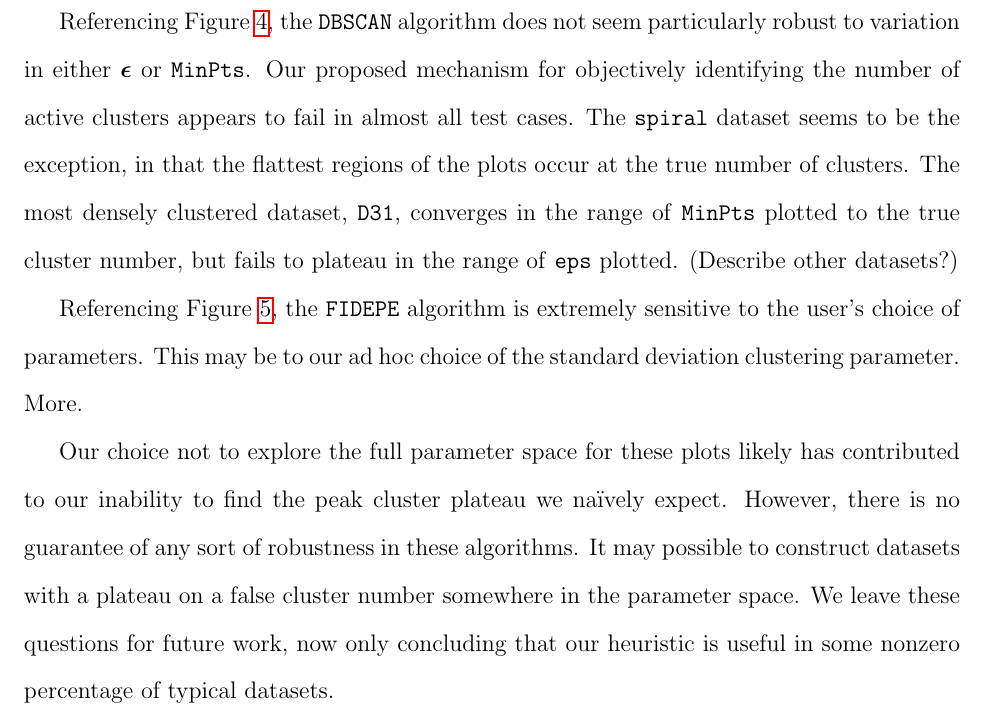
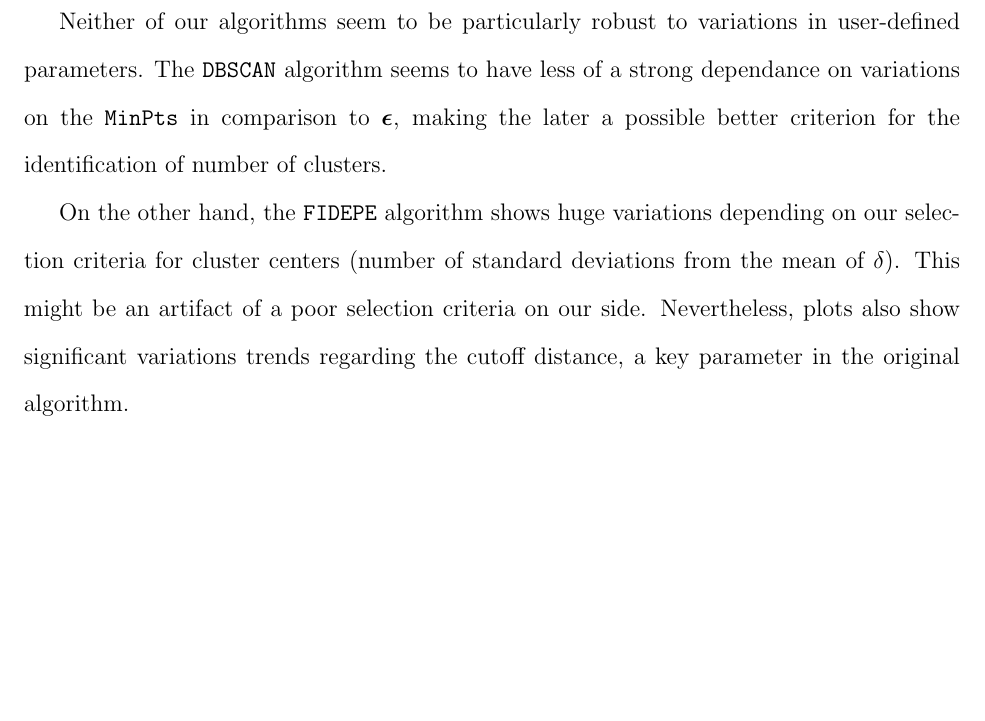
Before and after one commit to Majoburo/clustering, a LaTeX paper (Documentation/final report.tex): part of page 8 of 9, cut at the place of the change, the shorter picture padded with empty space. Compiled offline with pdfLaTeX.

Commit message:
Results edit

```diff
--- a/Documentation/final report.tex
+++ b/Documentation/final report.tex
@@ -263,10 +263,18 @@ Below you can find our implementation of the two basic clustering algorithms. We
 
 \section{Results}
 
-\par Referencing Figure \ref{fig:DBSCANplots}, the \texttt{DBSCAN} algorithm does not seem particularly robust to variation in either $\boldsymbol{\epsilon}$ or \texttt{MinPts}. Our proposed mechanism for objectively identifying the number of active clusters appears to fail in almost all test cases. The \texttt{spiral} dataset seems to be the exception, in that the flattest regions of the plots occur at the true number of clusters. The most densely clustered dataset, \texttt{D31}, converges in the range of \texttt{MinPts} plotted to the true cluster number, but fails to plateau in the range of \texttt{eps} plotted. (Describe other datasets?)
-\par Referencing Figure \ref{fig:FIDPEPEplots}, the \texttt{FIDEPE} algorithm is extremely sensitive to the user's choice of parameters. This may be to our ad hoc choice of the standard deviation clustering parameter. More.
+\par Neither of our algorithms seem to be particularly robust to variations in user-defined parameters. The \texttt{DBSCAN} algorithm seems to have less of a strong dependance on variations on the \texttt{MinPts} in comparison to $\boldsymbol{\epsilon}$, making the later a possible better criterion for the identification of number of clusters.
+\par On the other hand, the \texttt{FIDEPE} algorithm shows huge variations depending on our selection criteria for cluster centers (number of standard deviations from the mean of $\delta$). This might be an artifact of a poor selection criteria on our side. Nevertheless, plots also show significant variations trends regarding the cutoff distance, a key parameter in the original algorithm.
 
-\par Our choice not to explore the full parameter space for these plots likely has contributed to our inability to find the peak cluster plateau we na\"\i vely expect. However, there is no guarantee of any sort of robustness in these algorithms. It may possible to construct datasets with a plateau on a false cluster number somewhere in the parameter space. We leave these questions for future work, now only concluding that our heuristic is useful in some nonzero percentage of typical datasets.
+
+%
+%Referencing Figure \ref{fig:DBSCANplots}, the \texttt{DBSCAN} algorithm does not seem particularly robust to variation in either $\boldsymbol{\epsilon}$ or \texttt{MinPts}.
+%
+%
+%Referencing Figure \ref{fig:DBSCANplots}, the \texttt{DBSCAN} algorithm does not seem particularly robust to variation in either $\boldsymbol{\epsilon}$ or \texttt{MinPts}. Our proposed mechanism for objectively identifying the number of active clusters appears to fail in almost all test cases. The \texttt{spiral} dataset seems to be the exception, in that the flattest regions of the plots occur at the true number of clusters. The most densely clustered dataset, \texttt{D31}, converges in the range of \texttt{MinPts} plotted to the true cluster number, but fails to plateau in the range of \texttt{eps} plotted. (Describe other datasets?)
+%\par Referencing Figure \ref{fig:FIDPEPEplots}, the \texttt{FIDEPE} algorithm is extremely sensitive to the user's choice of parameters. This may be to our ad hoc choice of the standard deviation clustering parameter. More.
+%
+%\par Our choice not to explore the full parameter space for these plots likely has contributed to our inability to find the peak cluster plateau we na\"\i vely expect. However, there is no guarantee of any sort of robustness in these algorithms. It may possible to construct datasets with a plateau on a false cluster number somewhere in the parameter space. We leave these questions for future work, now only concluding that our heuristic is useful in some nonzero percentage of typical datasets.
 \clearpage
 \bibliographystyle{plain}
 \bibliography{research}
```
